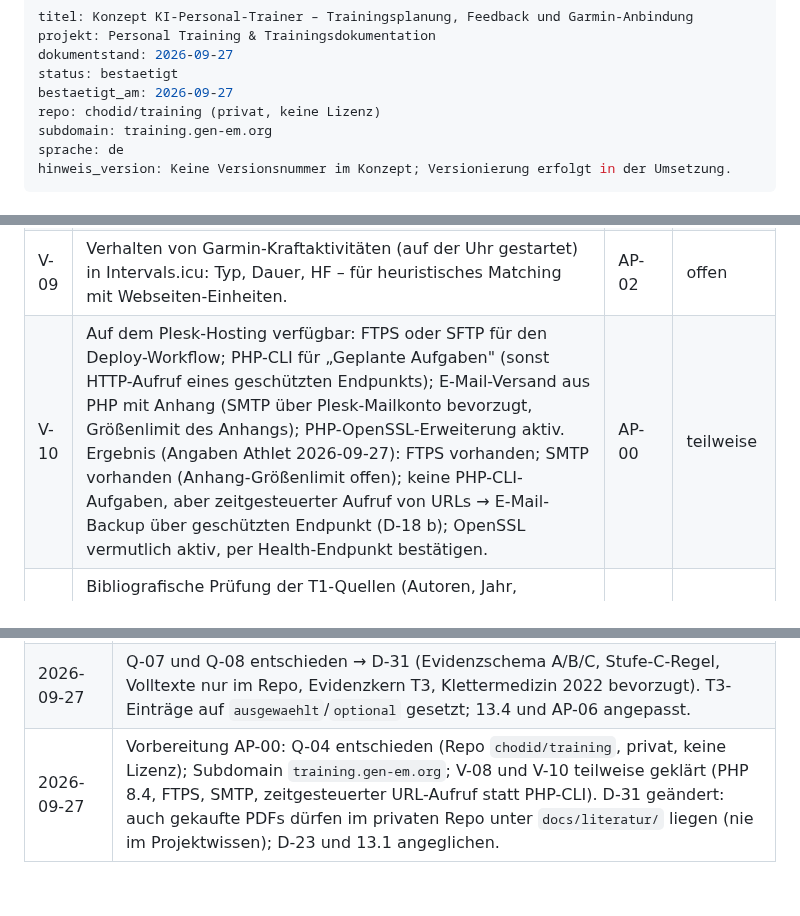
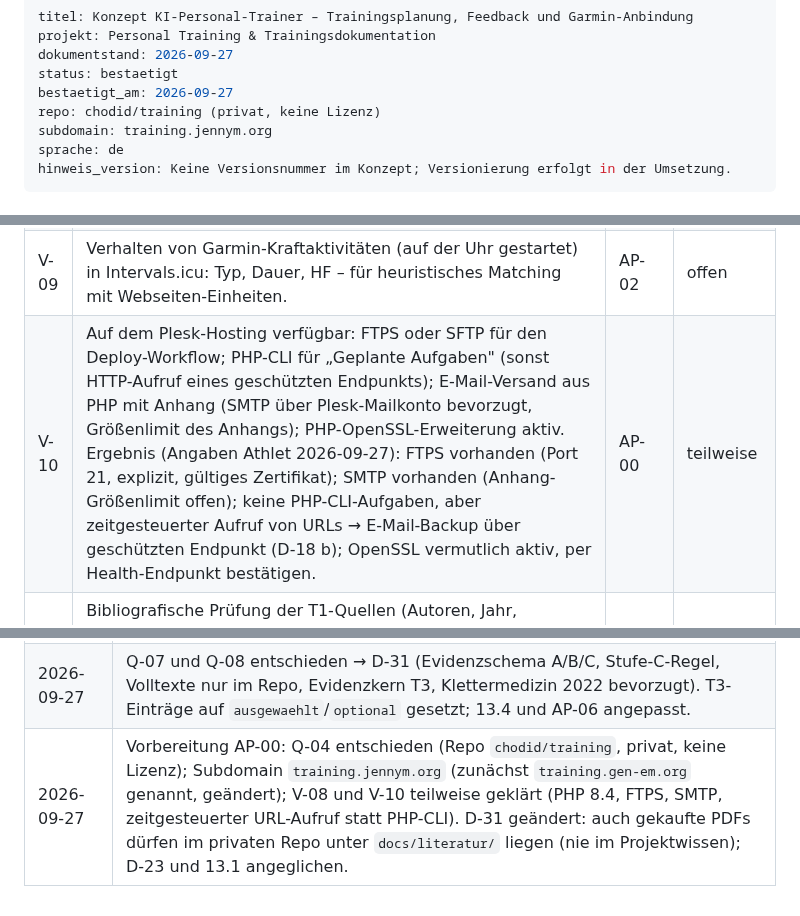
Before and after one commit to chodid/training, a Markdown page: docs/konzept/konzept-ki-personal-trainer.md, 3 parts joined by grey strips. GitHub-like rendering.

Commit message:
Konzept: Subdomain training.jennym.org, FTPS-Angaben ergänzen
Co-Authored-By: Claude Opus 5.5 <noreply@anthropic.com>
Claude-Session: https://claude.ai/code/session_0169nnmf51M2nRHPxBzbvsgc

```diff
--- a/docs/konzept/konzept-ki-personal-trainer.md
+++ b/docs/konzept/konzept-ki-personal-trainer.md
@@ -5,7 +5,7 @@ dokumentstand: 2026-09-27
 status: bestaetigt
 bestaetigt_am: 2026-09-27
 repo: chodid/training (privat, keine Lizenz)
-subdomain: training.gen-em.org
+subdomain: training.jennym.org
 sprache: de
 hinweis_version: Keine Versionsnummer im Konzept; Versionierung erfolgt in der Umsetzung.
 ---
@@ -182,7 +182,7 @@ flowchart LR
 | V-07 | Schmerzmonitoring-Modell für Sehnenbelastung (Silbernagel/Thomeé 2007) als Grundlage der Schmerzregeln – Quelle und Schwellenwerte prüfen. | AP-07 | offen |
 | V-08 | PHP-Version auf Plesk vs. Anforderungen des SDK; Composer-Verfügbarkeit. Ergebnis: PHP-Version in Plesk frei wählbar, 8.4 vorgesehen; logiscape/mcp-sdk-php v2.0.1 verlangt PHP ≥ 8.1, ext-curl, ext-json (Packagist, 2026-09-27). Composer auf dem Server nicht nötig (Build in GitHub Actions, D-17). Offen: Erweiterungen auf dem Server per Health-Endpunkt bestätigen. | AP-00 | teilweise |
 | V-09 | Verhalten von Garmin-Kraftaktivitäten (auf der Uhr gestartet) in Intervals.icu: Typ, Dauer, HF – für heuristisches Matching mit Webseiten-Einheiten. | AP-02 | offen |
-| V-10 | Auf dem Plesk-Hosting verfügbar: FTPS oder SFTP für den Deploy-Workflow; PHP-CLI für „Geplante Aufgaben" (sonst HTTP-Aufruf eines geschützten Endpunkts); E-Mail-Versand aus PHP mit Anhang (SMTP über Plesk-Mailkonto bevorzugt, Größenlimit des Anhangs); PHP-OpenSSL-Erweiterung aktiv. Ergebnis (Angaben Athlet 2026-09-27): FTPS vorhanden; SMTP vorhanden (Anhang-Größenlimit offen); keine PHP-CLI-Aufgaben, aber zeitgesteuerter Aufruf von URLs → E-Mail-Backup über geschützten Endpunkt (D-18 b); OpenSSL vermutlich aktiv, per Health-Endpunkt bestätigen. | AP-00 | teilweise |
+| V-10 | Auf dem Plesk-Hosting verfügbar: FTPS oder SFTP für den Deploy-Workflow; PHP-CLI für „Geplante Aufgaben" (sonst HTTP-Aufruf eines geschützten Endpunkts); E-Mail-Versand aus PHP mit Anhang (SMTP über Plesk-Mailkonto bevorzugt, Größenlimit des Anhangs); PHP-OpenSSL-Erweiterung aktiv. Ergebnis (Angaben Athlet 2026-09-27): FTPS vorhanden (Port 21, explizit, gültiges Zertifikat); SMTP vorhanden (Anhang-Größenlimit offen); keine PHP-CLI-Aufgaben, aber zeitgesteuerter Aufruf von URLs → E-Mail-Backup über geschützten Endpunkt (D-18 b); OpenSSL vermutlich aktiv, per Health-Endpunkt bestätigen. | AP-00 | teilweise |
 | V-11 | Bibliografische Prüfung der T1-Quellen (Autoren, Jahr, Band/Seiten, DOI/ISBN, freie Verfügbarkeit) per PubMed-Connector bzw. Bibliothekskataloge. Ergebnis in 13.2.2 (Felder `zugang`, `verifikation`). Hinweis Lizenz: PubMed liefert keinen Lizenztyp; „frei" heißt Volltext in PMC; CC BY 4.0 nur für L-T1-04 belegt. | AP-06 | erledigt 2026-09-27 |
 | V-12 | Zonendefinition in Garmin Connect (Laufprofil, ggf. eigenes Profil Skitour) und in Intervals.icu identisch halten (%LTHR, gleiche Grenzen), damit HF-Ziele aus Intervals.icu-Workouts auf der Uhr dieselbe Zone treffen. Prüfen, ob Intervals.icu Zonen nach Garmin überträgt oder beide getrennt gepflegt werden müssen (D-27). | AP-02 (mit V-01), AP-08 | offen |
 | V-13 | Format und Kopierschutz je Titel vor Beschaffung (D-26): Human-Kinetics-Titel (L-A01, L-A03, L-T1-07, L-T2-05, L-T2-07) laufen über VitalSource mit DRM → Print oder anderer Anbieter; Springer-Titel (L-A02, L-T2-03, L-T2-06, L-T3-06/07) kapitelweise als PDF über SpringerLink bzw. Bibliothekszugang; L-T2-04 (Low) Digitalausgabe PDF/ePUB beim Autor prüfen; L-T1-01, L-T1-08, L-T3-08 PDF-Verfügbarkeit prüfen. | AP-06 | offen |
@@ -1207,4 +1207,4 @@ noch_zu_pruefen:
 | 2026-09-27 | 13.2 umgebaut (ID-Konvention, Statuswerte, Blöcke je Bereich); Literaturblock „übergreifend – Allgemeine Trainingslehre" eingearbeitet (L-A01–L-A03, L-P01–L-P09, unverifizierte Alt-Kandidaten als L-P10–L-P13); 13.3 „bewusst nicht aufgenommen" neu. Neue Entscheidungen D-21 (Sprache), D-22 (Evidenzhierarchie), D-23 (Repo privat), D-24 (Zitierfassung). PubMed-Verifikation aller Paper dokumentiert (PMID/DOI ergänzt, L-P09 neu). AP-06 auf `in_arbeit`; Kartenzuschnitt und offene Punkte aufgenommen. Nebenbefund Cowley 2026 als L-T2P01 (seit Umstellung der Konvention: L-T2-14). |
 | 2026-09-27 | Literaturblöcke T1, T2, T3 eingearbeitet, ID-Kollisionen dreier paralleler Sitzungen aufgelöst (Renummerierung: T1 → D-25–D-27, V-11–V-12; T2 → D-28–D-30, V-13–V-14; T3 → V-15, Q-07, Q-08). ID-Konvention der Bereiche vereinfacht auf `L-T<n>-<nn>` mit Feld `typ`; Feld `stufe` (A/B/C) und Statuswerte `vorgeschlagen`, `zurueckgestellt`, `verweis` eingeführt. 13.2.2 T1 (L-T1-01–14), 13.2.3 T2 (L-T2-01–14, L-A03 ausgewählt), 13.2.4 T3 (L-T3-01–17) angelegt; 13.3 erweitert; 13.4 Beschaffungsliste neu. Querverweise: 7.1 `spezifitaet`, 9 Zonen %LTHR, 14 Kap. 8 Zonenmodell, AP-02 V-12, AP-08 Tests. AP-06 Teilschritte und Probleme/Lösungen konsolidiert. Regel: Literatur-Sitzungen editieren das Konzept nicht direkt. |
 | 2026-09-27 | Q-07 und Q-08 entschieden → D-31 (Evidenzschema A/B/C, Stufe-C-Regel, Volltexte nur im Repo, Evidenzkern T3, Klettermedizin 2022 bevorzugt). T3-Einträge auf `ausgewaehlt`/`optional` gesetzt; 13.4 und AP-06 angepasst. |
-| 2026-09-27 | Vorbereitung AP-00: Q-04 entschieden (Repo `chodid/training`, privat, keine Lizenz); Subdomain `training.gen-em.org`; V-08 und V-10 teilweise geklärt (PHP 8.4, FTPS, SMTP, zeitgesteuerter URL-Aufruf statt PHP-CLI). D-31 geändert: auch gekaufte PDFs dürfen im privaten Repo unter `docs/literatur/` liegen (nie im Projektwissen); D-23 und 13.1 angeglichen. |
+| 2026-09-27 | Vorbereitung AP-00: Q-04 entschieden (Repo `chodid/training`, privat, keine Lizenz); Subdomain `training.jennym.org` (zunächst `training.gen-em.org` genannt, geändert); V-08 und V-10 teilweise geklärt (PHP 8.4, FTPS, SMTP, zeitgesteuerter URL-Aufruf statt PHP-CLI). D-31 geändert: auch gekaufte PDFs dürfen im privaten Repo unter `docs/literatur/` liegen (nie im Projektwissen); D-23 und 13.1 angeglichen. |
```
